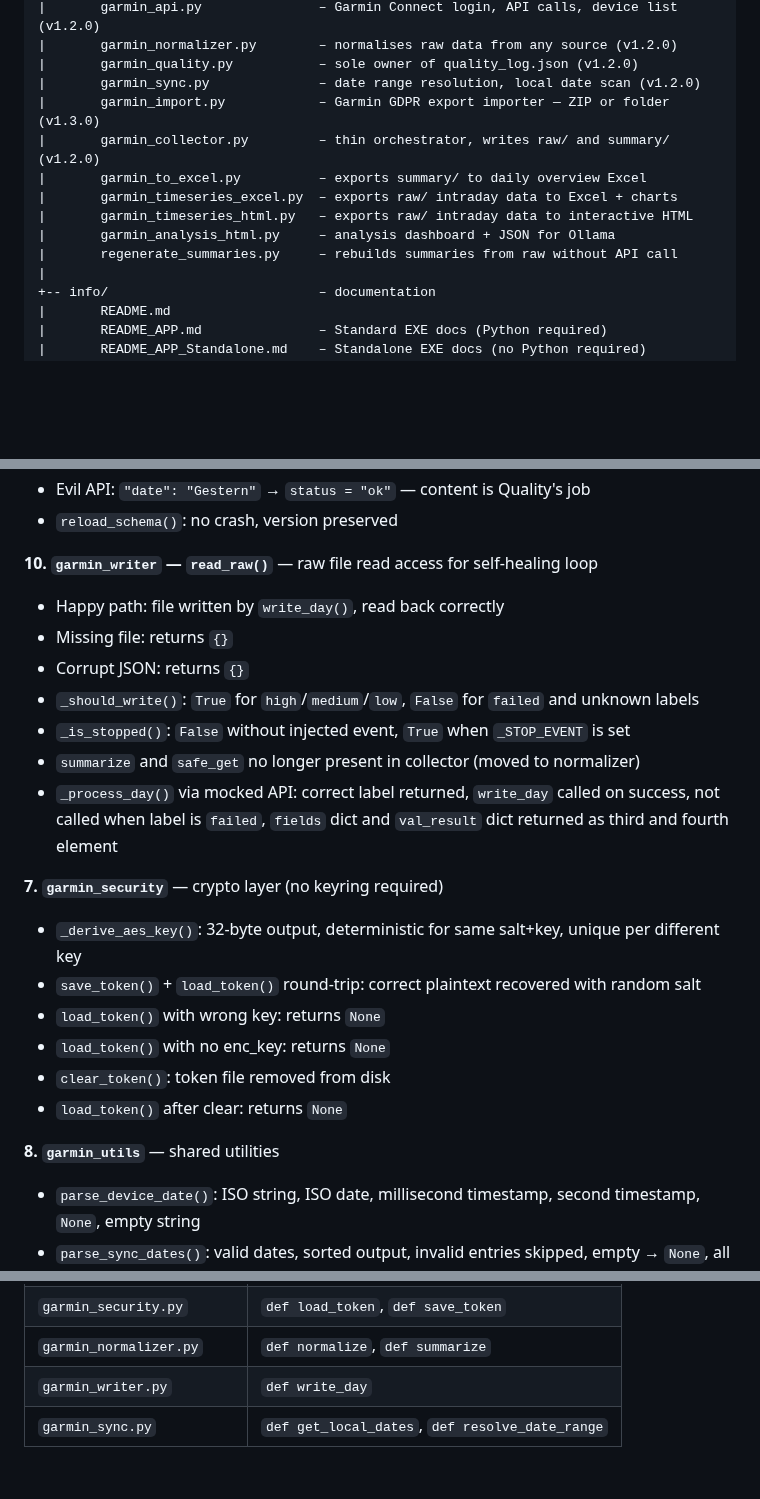
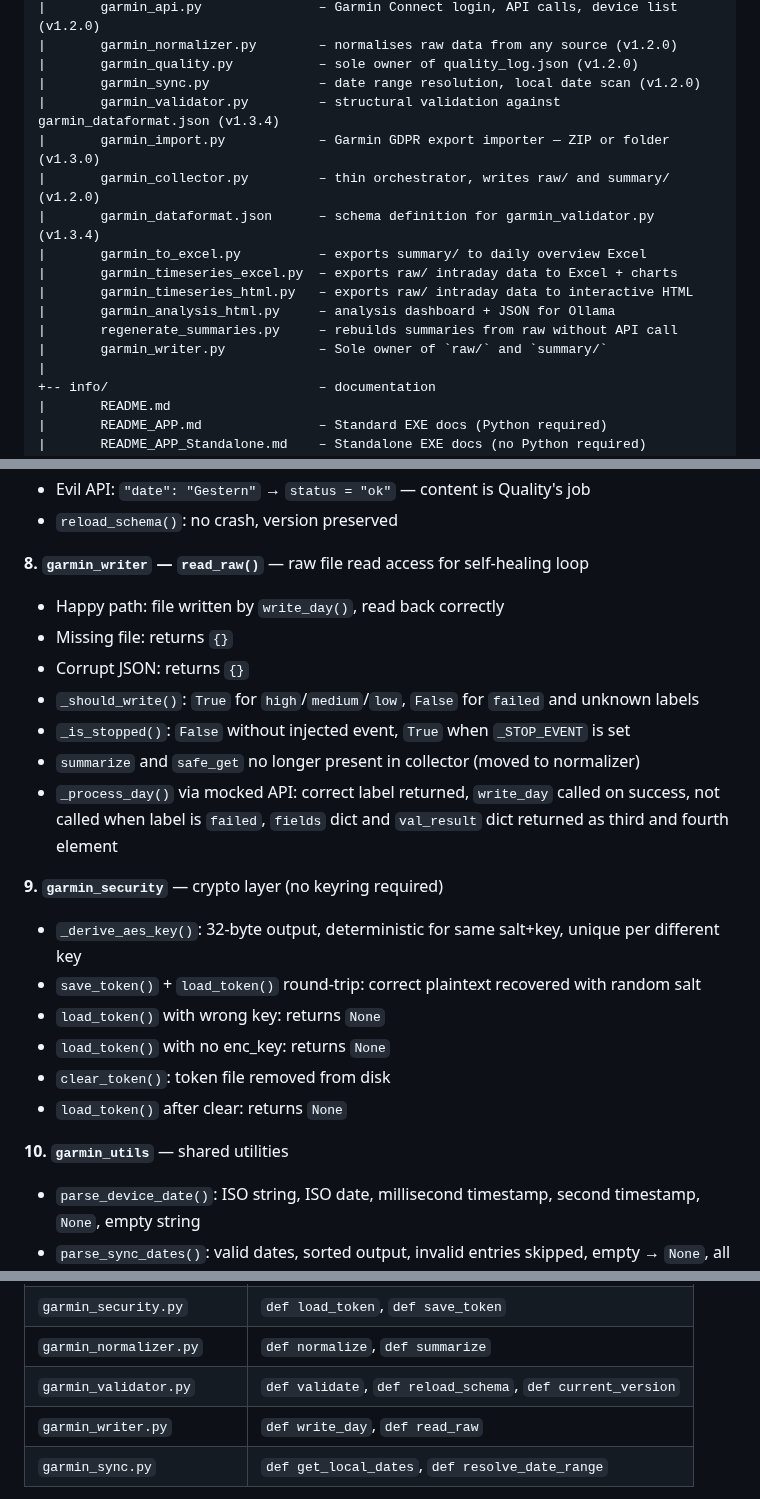
Before and after one commit to Wewoc/Garmin_Local_Archive, a Markdown page: MAINTENANCE.md, 3 parts joined by grey strips. Drawn GitHub-style; blank space fills up the shorter version.

Commit message:
Revise MAINTENANCE.md for file updates and extraction
Updated maintenance documentation to reflect changes in file responsibilities and extraction logic.

```diff
--- a/MAINTENANCE.md
+++ b/MAINTENANCE.md
@@ -38,13 +38,16 @@ For a complete reference of all environment variables, constants, file paths, an
 |       garmin_normalizer.py        – normalises raw data from any source (v1.2.0)
 |       garmin_quality.py           – sole owner of quality_log.json (v1.2.0)
 |       garmin_sync.py              – date range resolution, local date scan (v1.2.0)
+|       garmin_validator.py         – structural validation against garmin_dataformat.json (v1.3.4)
 |       garmin_import.py            – Garmin GDPR export importer — ZIP or folder (v1.3.0)
 |       garmin_collector.py         – thin orchestrator, writes raw/ and summary/ (v1.2.0)
+|       garmin_dataformat.json      – schema definition for garmin_validator.py (v1.3.4)
 |       garmin_to_excel.py          – exports summary/ to daily overview Excel
 |       garmin_timeseries_excel.py  – exports raw/ intraday data to Excel + charts
 |       garmin_timeseries_html.py   – exports raw/ intraday data to interactive HTML
 |       garmin_analysis_html.py     – analysis dashboard + JSON for Ollama
 |       regenerate_summaries.py     – rebuilds summaries from raw without API call
+|       garmin_writer.py            – Sole owner of `raw/` and `summary/`
 |
 +-- info/                           – documentation
 |       README.md
@@ -370,7 +373,7 @@ Exits with code `0` (all passed) or `1` (failures). Cleans up all temporary file
 - Evil API: `"date": "Gestern"` → `status = "ok"` — content is Quality's job
 - `reload_schema()`: no crash, version preserved
 
-**10. `garmin_writer` — `read_raw()`** — raw file read access for self-healing loop
+**8. `garmin_writer` — `read_raw()`** — raw file read access for self-healing loop
 - Happy path: file written by `write_day()`, read back correctly
 - Missing file: returns `{}`
 - Corrupt JSON: returns `{}`
@@ -379,7 +382,7 @@ Exits with code `0` (all passed) or `1` (failures). Cleans up all temporary file
 - `summarize` and `safe_get` no longer present in collector (moved to normalizer)
 - `_process_day()` via mocked API: correct label returned, `write_day` called on success, not called when label is `failed`, `fields` dict and `val_result` dict returned as third and fourth element
 
-**7. `garmin_security`** — crypto layer (no keyring required)
+**9. `garmin_security`** — crypto layer (no keyring required)
 - `_derive_aes_key()`: 32-byte output, deterministic for same salt+key, unique per different key
 - `save_token()` + `load_token()` round-trip: correct plaintext recovered with random salt
 - `load_token()` with wrong key: returns `None`
@@ -387,7 +390,7 @@ Exits with code `0` (all passed) or `1` (failures). Cleans up all temporary file
 - `clear_token()`: token file removed from disk
 - `load_token()` after clear: returns `None`
 
-**8. `garmin_utils`** — shared utilities
+**10. `garmin_utils`** — shared utilities
 - `parse_device_date()`: ISO string, ISO date, millisecond timestamp, second timestamp, `None`, empty string
 - `parse_sync_dates()`: valid dates, sorted output, invalid entries skipped, empty → `None`, all invalid → `None`
 
@@ -633,7 +636,8 @@ Both build scripts run a validation block before PyInstaller starts. It checks:
 | `garmin_config.py` | `GARMIN_EMAIL` |
 | `garmin_security.py` | `def load_token`, `def save_token` |
 | `garmin_normalizer.py` | `def normalize`, `def summarize` |
-| `garmin_writer.py` | `def write_day` |
+| `garmin_validator.py` | `def validate`, `def reload_schema`, `def current_version` |
+| `garmin_writer.py` | `def write_day`, `def read_raw` |
 | `garmin_sync.py` | `def get_local_dates`, `def resolve_date_range` |
 
 If any check fails, the build aborts immediately with a clear message identifying which file is missing or has wrong content. This catches cases where a file was accidentally replaced with the wrong content or never copied into the folder.
```
Also changed, not shown: other parts of MAINTENANCE.md (+2 -2 lines).
